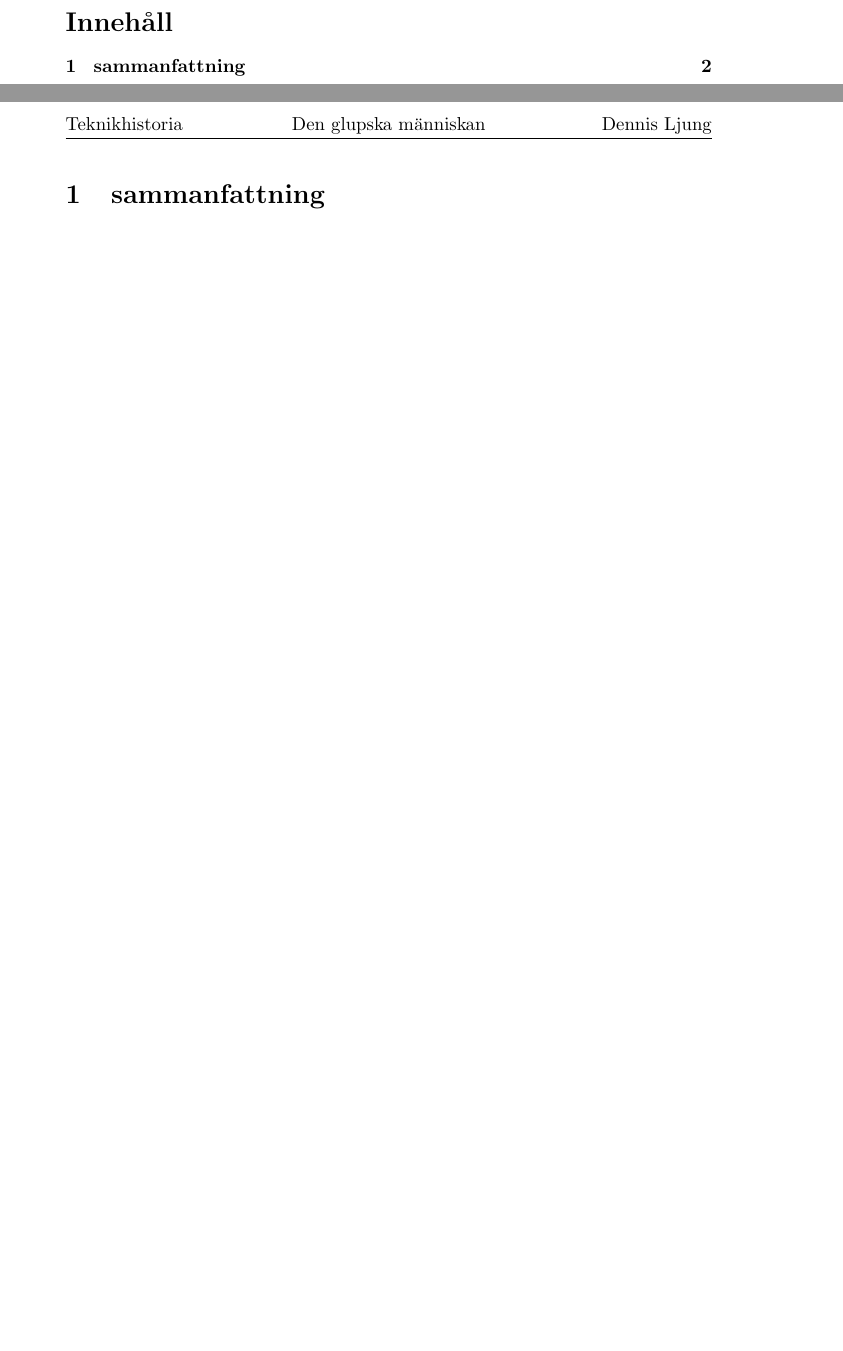
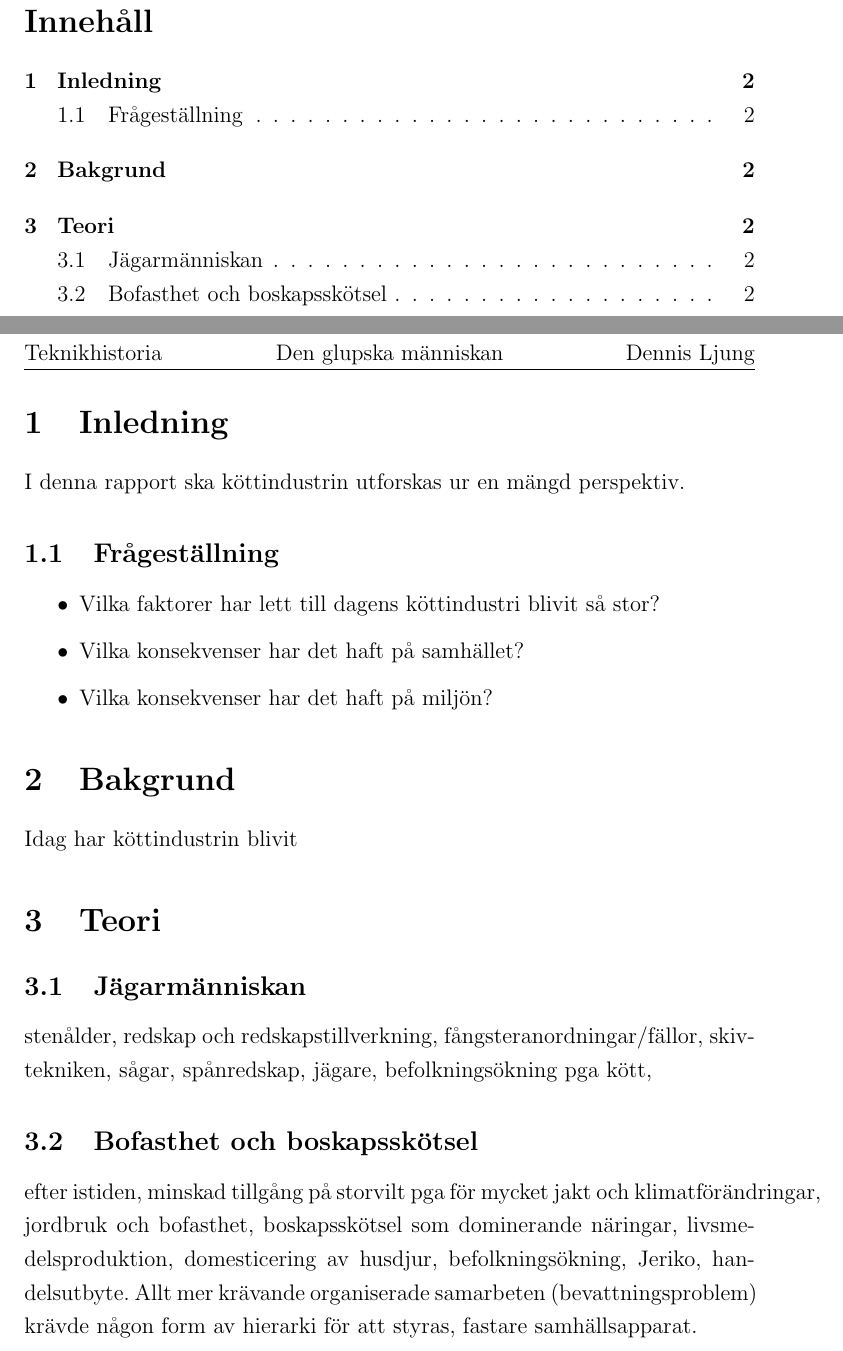
Before and after one commit to mumsaren/Teknikhistoria, a LaTeX document (uppsats.tex, which reads tex/bakgrund.tex, tex/inledning.tex, tex/teori.tex): two parts of pages 2 and 3 of 3, joined at a grey line, cut so that both start at the same text. Compiled offline with pdfLaTeX.

Commit message:
skrev lite granna

```diff
--- /dev/null
+++ b/tex/bakgrund.tex
@@ -0,0 +1,2 @@
+\section{Bakgrund}
+Idag har köttindustrin blivit
--- /dev/null
+++ b/tex/inledning.tex
@@ -0,0 +1,10 @@
+\section{Inledning}
+I denna rapport ska köttindustrin utforskas ur en mängd perspektiv.
+
+\subsection{Frågeställning}
+\begin{itemize}
+	\item Vilka faktorer har lett till dagens köttindustri blivit så stor?
+	\item Vilka konsekvenser har det haft på samhället?
+	\item Vilka konsekvenser har det haft på miljön?
+
+\end{itemize}
--- /dev/null
+++ b/tex/teori.tex
@@ -0,0 +1,7 @@
+\section{Teori}
+
+\subsection{Jägarmänniskan}
+stenålder, redskap och redskapstillverkning, fångsteranordningar/fällor, skivtekniken, sågar, spånredskap, jägare, befolkningsökning pga kött,
+
+\subsection{Bofasthet och boskapsskötsel}
+efter istiden, minskad tillgång på storvilt pga för mycket jakt och klimatförändringar, jordbruk och bofasthet, boskapsskötsel som dominerande näringar, livsmedelsproduktion, domesticering av husdjur, befolkningsökning, Jeriko, handelsutbyte. Allt mer krävande organiserade samarbeten (bevattningsproblem) krävde någon form av hierarki för att styras, fastare samhällsapparat.
--- a/uppsats.tex
+++ b/uppsats.tex
@@ -1,4 +1,4 @@
-\documentclass[titlepage, a4paper]{article}
+\documentclass[titlepage, a4paper, 12pt]{article}
 \usepackage[swedish]{babel}
 \usepackage[utf8]{inputenc}
 \usepackage{graphicx}
@@ -11,14 +11,18 @@
 \usepackage{listings}
 \usepackage[table]{xcolor}
 \usepackage{enumitem}
+\usepackage{setspace}
+\usepackage{fancyhdr}
 
-\usepackage{fancyhdr}
+\onehalfspacing
+
 \fancyhead[L]{}
 \pagestyle{fancy}
 \lhead{Teknikhistoria}
 \rhead{Dennis Ljung}
 \chead{Den glupska människan}
 \thispagestyle{empty}
+
 
 \begin{document}
 
@@ -46,8 +50,8 @@
 \thispagestyle{empty}
 \newpage
 
-\section{sammanfattning}
-
-
+\input{tex/inledning}
+\input{tex/bakgrund}
+\input{tex/teori}
 
 \end{document}
```
Also changed, not shown: uppsats.tex (2 more changed lines).
